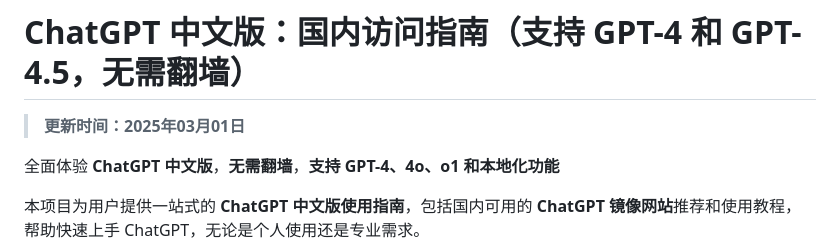
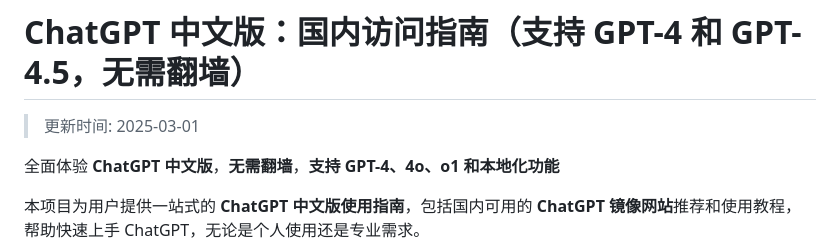
Before and after one commit to chatgpt-china-site/ChatGPT4, a Markdown page: README.md, the part around the change. GitHub-like rendering.

Commit message:
更新日期时间为 2025-03-01

```diff
--- a/README.md
+++ b/README.md
@@ -1,6 +1,6 @@
 # ChatGPT 中文版：国内访问指南（支持 GPT-4 和 GPT-4.5，无需翻墙）
 
-> **更新时间：2025年03月01日**
+>更新时间: 2025-03-01
 
 全面体验 **ChatGPT 中文版**，**无需翻墙**，**支持 GPT-4、4o、o1 和本地化功能**
 
```
